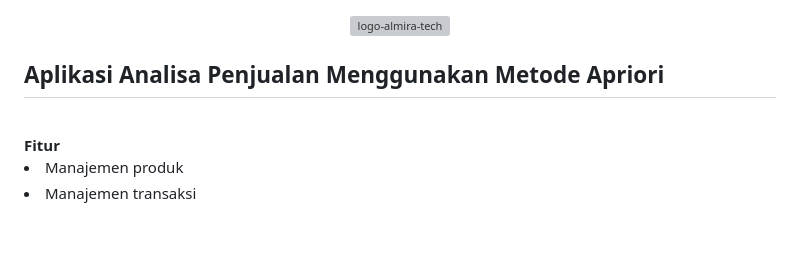
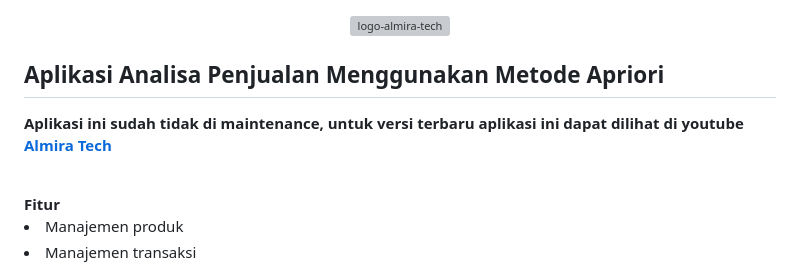
Before and after one commit to haxorsprogramming/Aplikasi-Analisa-Penjualan-Apriori, a Markdown page: README.md, the part around the change. Drawn GitHub-style; blank space fills up the shorter version; grey boxes are pictures that could not be loaded.

```diff
--- a/README.md
+++ b/README.md
@@ -3,6 +3,8 @@
 </p>
 
 ## Aplikasi Analisa Penjualan Menggunakan Metode Apriori
+
+<b>Aplikasi ini sudah tidak di maintenance, untuk versi terbaru aplikasi ini dapat dilihat di youtube <a href="https://www.youtube.com/@AlmiraTechId">Almira Tech</a></b>
 
 <br/>
 <strong>Fitur</strong>
```
